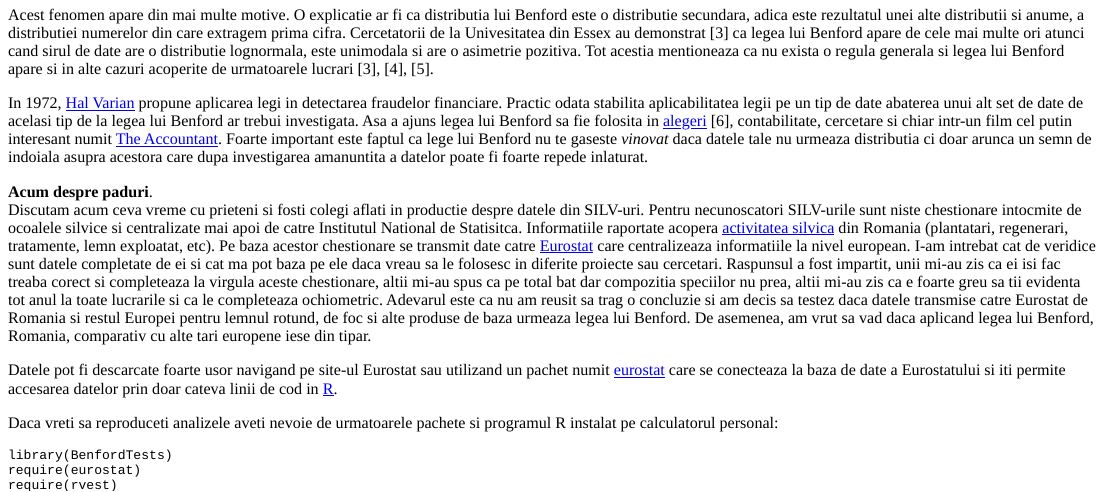
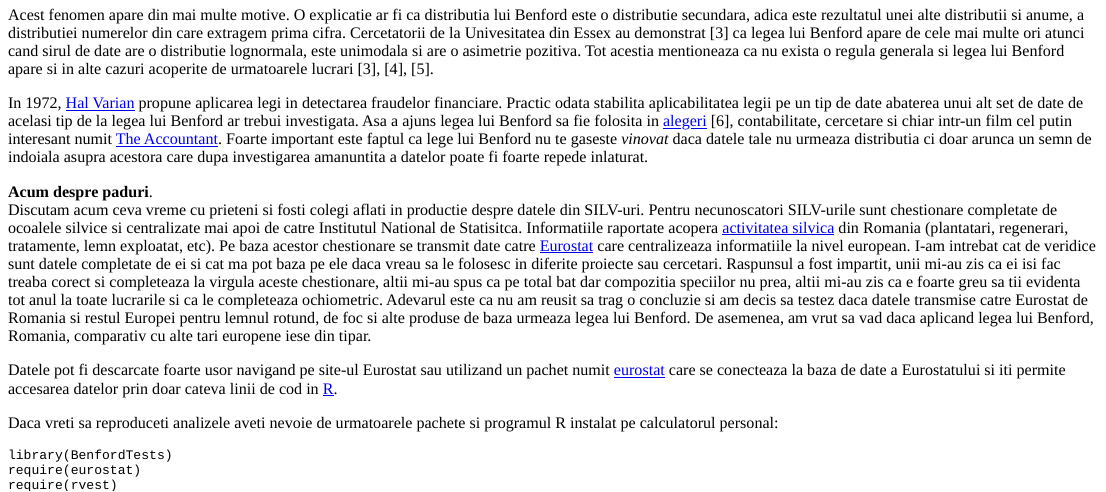
Before and after one commit to AlbertCiceu/blog2, an R Markdown document (content/post/bedford_law-r-rmarkdown/index.Rmd): the page in a window 1100 px wide, from 1020 px down. The pictures show the output file content/post/bedford_law-r-rmarkdown/index.html that the author committed with the source, opened offline.

Commit message:
post_html

```diff
--- a/content/post/bedford_law-r-rmarkdown/index.Rmd
+++ b/content/post/bedford_law-r-rmarkdown/index.Rmd
@@ -65,7 +65,7 @@ In 1972, [Hal Varian](https://people.ischool.berkeley.edu/~hal/) propune aplicar
 Foarte important este faptul ca lege lui Benford nu te gaseste *vinovat* daca datele tale nu urmeaza distributia ci doar arunca un semn de indoiala asupra acestora care dupa investigarea amanuntita a datelor poate fi foarte repede inlaturat.
 
 **Acum despre paduri**.  <br />
-Discutam acum ceva vreme cu prieteni si fosti colegi aflati in productie despre datele din SILV-uri. Pentru necunoscatori SILV-urile sunt niste chestionare intocmite de ocoalele silvice si centralizate mai apoi de catre Institutul National de Statisitca. Informatiile raportate acopera [activitatea silvica](https://insse.ro/cms/ro/content/activitatea-din-silvicultura) din Romania (plantatari, regenerari, tratamente, lemn exploatat, etc). Pe baza acestor chestionare se transmit date catre [Eurostat](https://ec.europa.eu/eurostat) care centralizeaza informatiile la nivel european.
+Discutam acum ceva vreme cu prieteni si fosti colegi aflati in productie despre datele din SILV-uri. Pentru necunoscatori SILV-urile sunt chestionare completate de ocoalele silvice si centralizate mai apoi de catre Institutul National de Statisitca. Informatiile raportate acopera [activitatea silvica](https://insse.ro/cms/ro/content/activitatea-din-silvicultura) din Romania (plantatari, regenerari, tratamente, lemn exploatat, etc). Pe baza acestor chestionare se transmit date catre [Eurostat](https://ec.europa.eu/eurostat) care centralizeaza informatiile la nivel european.
 I-am intrebat cat de veridice sunt datele completate de ei si cat ma pot baza pe ele daca vreau sa le folosesc in diferite proiecte sau cercetari. Raspunsul a fost impartit, unii mi-au zis ca ei isi fac treaba corect si completeaza la virgula aceste chestionare, altii mi-au spus ca pe total bat dar compozitia speciilor nu prea, altii mi-au zis ca e foarte greu sa tii evidenta tot anul la toate lucrarile si ca le completeaza ochiometric.
 Adevarul este ca nu am reusit sa trag o concluzie si am decis sa testez daca datele transmise catre Eurostat de Romania si restul Europei pentru lemnul rotund, de foc si alte produse de baza urmeaza legea lui Benford. De asemenea, am vrut sa vad daca aplicand legea lui Benford, Romania, comparativ cu alte tari europene iese din tipar.
 
```
Also changed, not shown: content/post/bedford_law-r-rmarkdown/index.html, content/post/bedford_law-r-rmarkdown/index.md (deleted).
